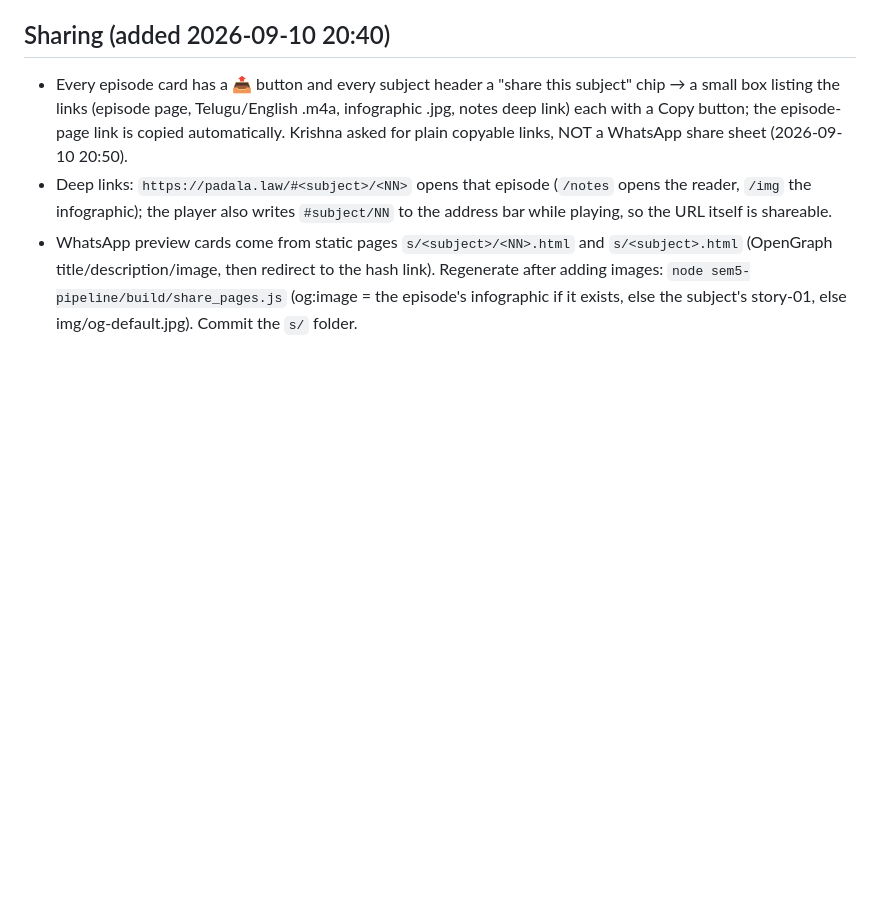
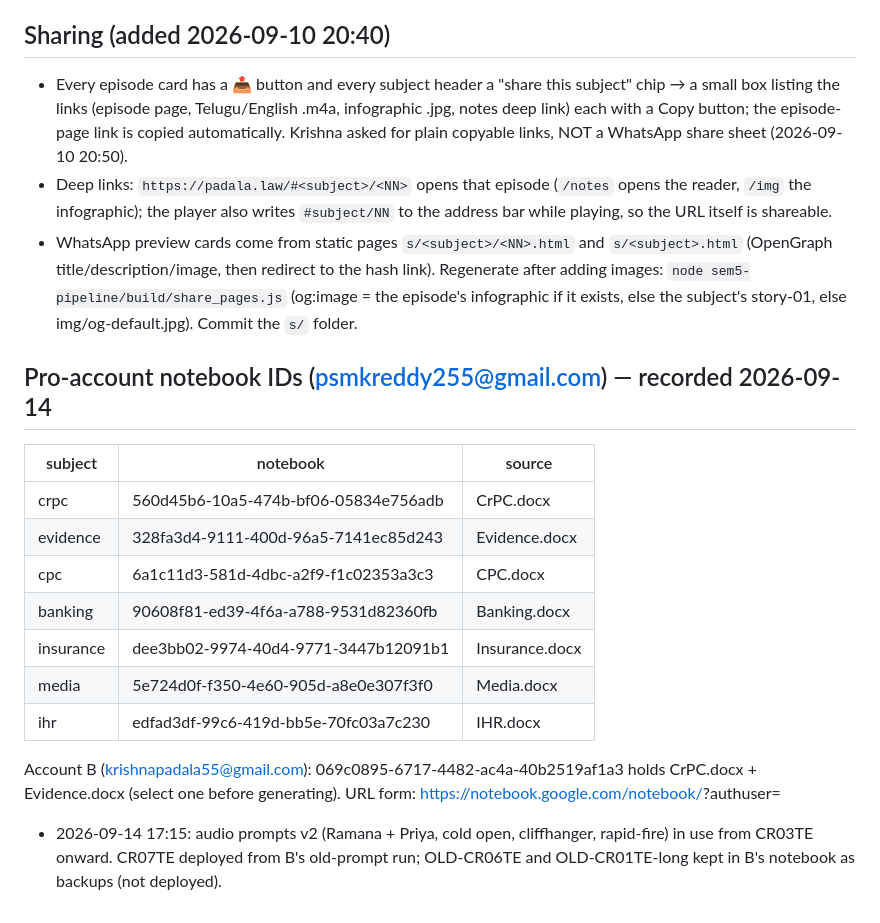
Before and after one commit to krishnareddypadala/padala-law, a Markdown page: sem5-pipeline/nights/README.md, the part around the change. Rendered like a GitHub page; blank space fills up the shorter version.

Commit message:
nights/README: notebook IDs, v2 prompt rollout
Co-Authored-By: Claude Fable 5.1 <noreply@anthropic.com>

```diff
--- a/sem5-pipeline/nights/README.md
+++ b/sem5-pipeline/nights/README.md
@@ -84,3 +84,18 @@ cd ~/padala-law/sem5-pipeline && ./scripts/verify.sh && ./scripts/deploy.sh evid
 - WhatsApp preview cards come from static pages `s/<subject>/<NN>.html` and `s/<subject>.html` (OpenGraph title/description/image,
   then redirect to the hash link). Regenerate after adding images: `node sem5-pipeline/build/share_pages.js` (og:image = the episode's
   infographic if it exists, else the subject's story-01, else img/og-default.jpg). Commit the `s/` folder.
+
+## Pro-account notebook IDs (psmkreddy255@gmail.com) — recorded 2026-09-14
+| subject | notebook | source |
+|---|---|---|
+| crpc | 560d45b6-10a5-474b-bf06-05834e756adb | CrPC.docx |
+| evidence | 328fa3d4-9111-400d-96a5-7141ec85d243 | Evidence.docx |
+| cpc | 6a1c11d3-581d-4dbc-a2f9-f1c02353a3c3 | CPC.docx |
+| banking | 90608f81-ed39-4f6a-a788-9531d82360fb | Banking.docx |
+| insurance | dee3bb02-9974-40d4-9771-3447b12091b1 | Insurance.docx |
+| media | 5e724d0f-f350-4e60-905d-a8e0e307f3f0 | Media.docx |
+| ihr | edfad3df-99c6-419d-bb5e-70fc03a7c230 | IHR.docx |
+Account B (krishnapadala55@gmail.com): 069c0895-6717-4482-ac4a-40b2519af1a3 holds CrPC.docx + Evidence.docx (select one before generating).
+URL form: https://notebook.google.com/notebook/<id>?authuser=<email>
+- 2026-09-14 17:15: audio prompts v2 (Ramana + Priya, cold open, cliffhanger, rapid-fire) in use from CR03TE onward. CR07TE deployed from B's
+  old-prompt run; OLD-CR06TE and OLD-CR01TE-long kept in B's notebook as backups (not deployed).
```
